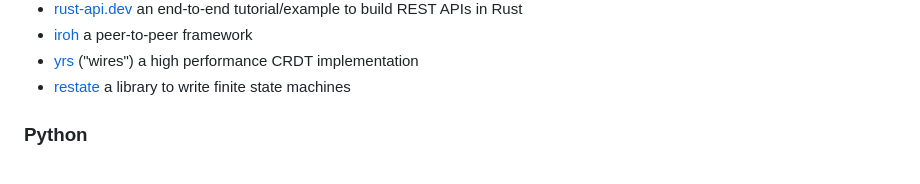
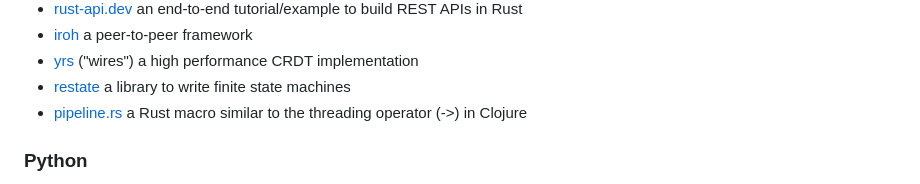
Before and after one commit to chrisglass/links, a Markdown page: README.md, the part around the change. GitHub-like rendering.

Commit message:
Added pipeline.rs

```diff
--- a/README.md
+++ b/README.md
@@ -66,6 +66,7 @@ A collection of language-specific links.
 - [iroh](https://docs.rs/iroh/latest/iroh/) a peer-to-peer framework
 - [yrs](https://docs.rs/yrs/latest/yrs/) ("wires") a high performance CRDT implementation
 - [restate](https://docs.rs/restate/latest/restate/) a library to write finite state machines
+- [pipeline.rs](https://github.com/johannhof/pipeline.rs) a Rust macro similar to the threading operator (->) in Clojure
 
 ### Python
 
```
